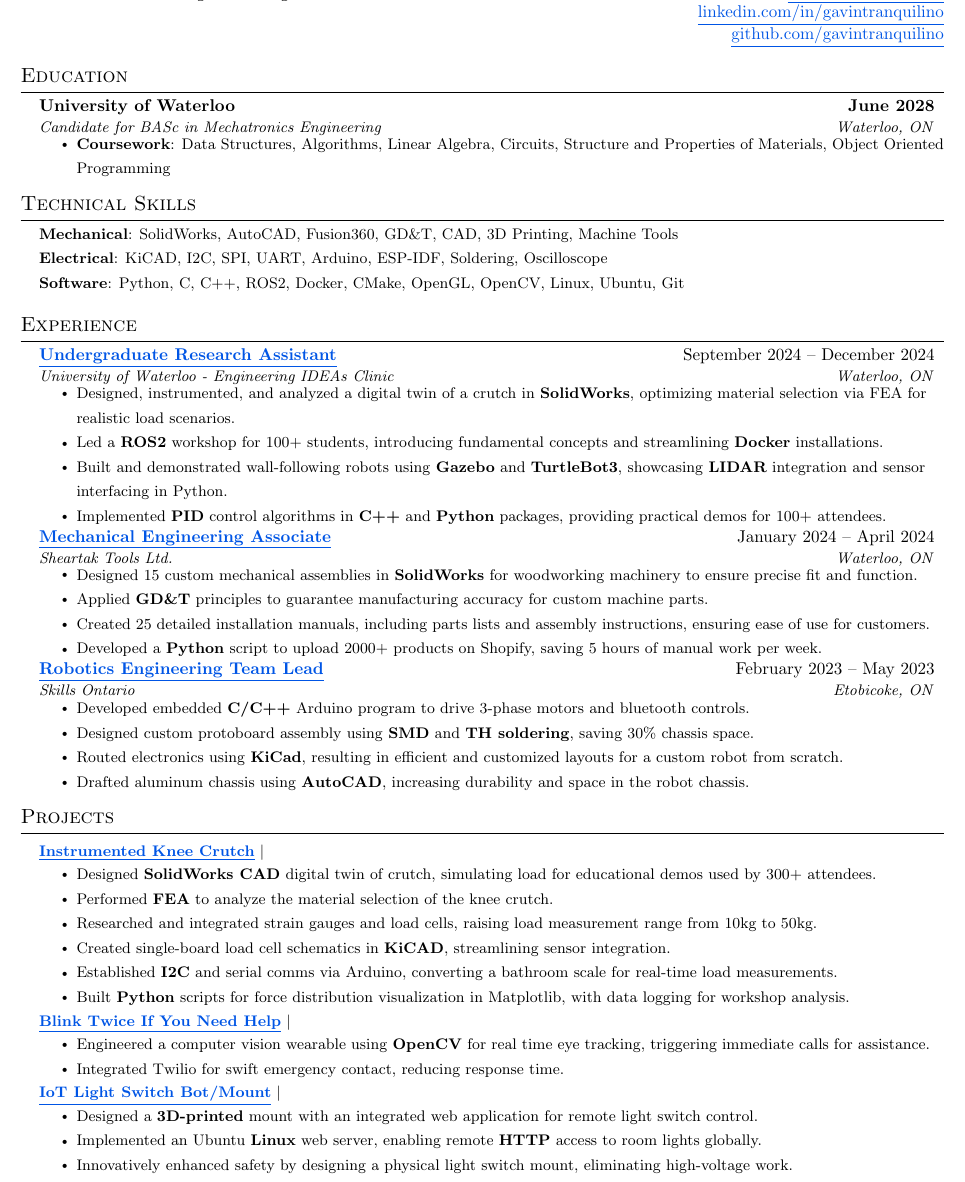
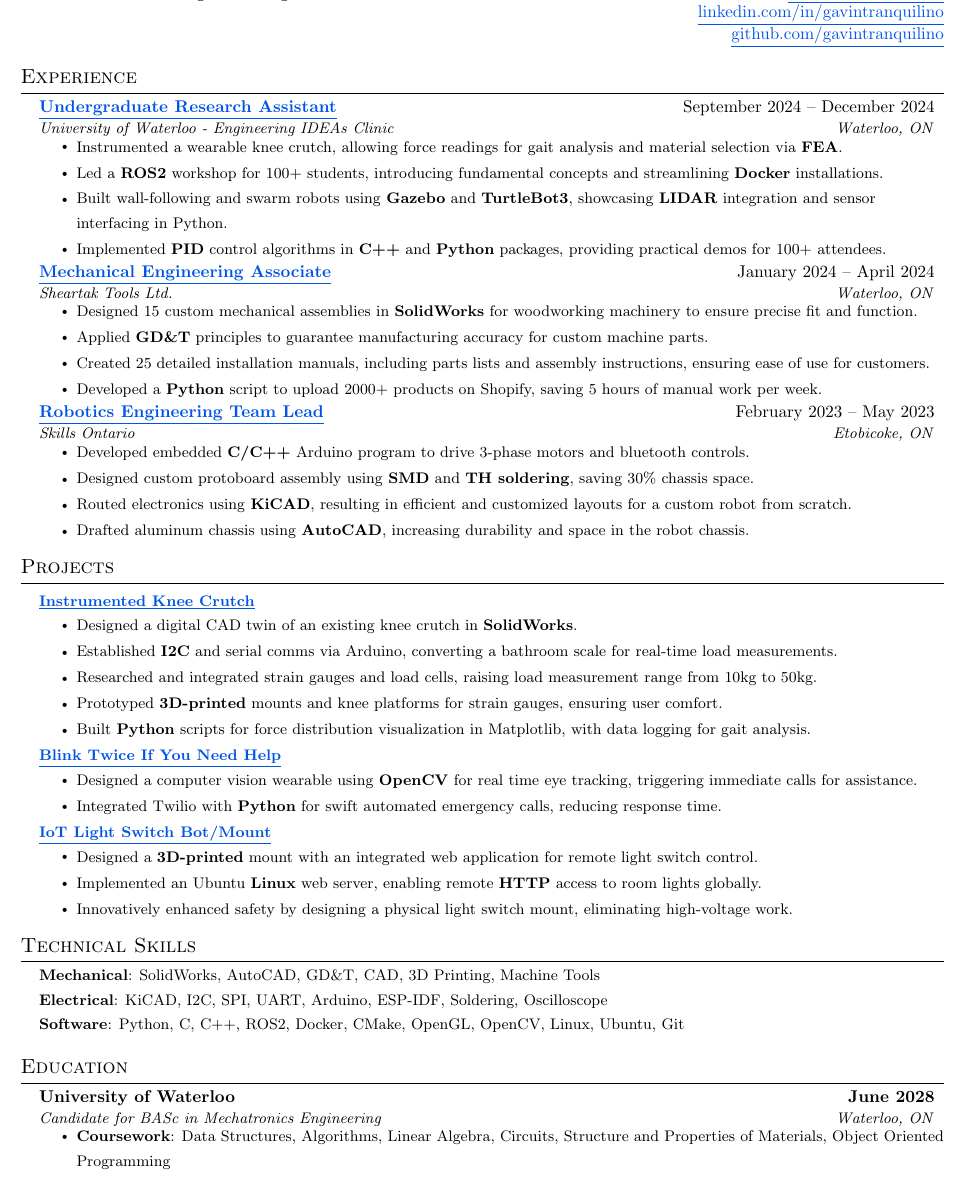
Before and after one commit to gavintranquilino/gavins-resume, a LaTeX document (Gavin_Tranquilino.tex): part of the page, cut so that both start at the same text. Compiled offline with pdfLaTeX.

Commit message:
Update Ideas Clinic stuff

```diff
--- a/Gavin_Tranquilino.tex
+++ b/Gavin_Tranquilino.tex
@@ -171,37 +171,6 @@
 %     \resumeItemListEnd
 % \resumeSubHeadingListEnd
 
-% %-----------EDUCATION-----------
-\section{Education}
-\resumeSubHeadingListStart
-  \resumeSubheading
-    {University of Waterloo}{\textbf{June 2028}}
-    {Candidate for BASc in Mechatronics Engineering}{Waterloo, ON}
-    % create points for relevant courses and awards
-    \resumeItemListStart
-      \resumeItem{\textbf{Coursework}: Data Structures, Algorithms, Linear Algebra, Circuits, Structure and Properties of Materials, Object Oriented Programming}
-    \resumeItemListEnd
-\resumeSubHeadingListEnd
-
-
-%-----------SKILLS-----------
-\section{Technical Skills}
-\begin{itemize}[leftmargin=0.15in, label={}]
-    \small{\item{
-          %  \textbf{Software}{: SolidWorks, Fusion360, AutoCAD, KiCAD, Linux, Premiere, Photoshop} \\
-          %  \textbf{Languages}{: C/C++, Python, JavaScript, HTML/CSS, SQL} \\
-          %  \textbf{Developer Tools}{: Git, GitHub, CMake, VS Code, Visual Studio} \\
-          %  \textbf{Libraries/Frameworks}{: OpenCV, OpenGL, Matplotlib, Arduino, ESP-IDF}
-
-          %  \textbf{Hardware}{: CAD, SolidWorks, AutoCAD, GD\&T, Fusion360, KiCAD, 3D Printing, Soldering, Machine Tools} \\
-          %  \textbf{Software}{: C/C++, CMake, Python, Linux, Git, Arduino, I2C, SPI, UART, SQL, OpenCV, OpenGL} \\
-
-          \textbf{Mechanical}{: SolidWorks, AutoCAD, Fusion360, GD\&T, CAD, 3D Printing, Machine Tools} \\
-          \textbf{Electrical}{: KiCAD, I2C, SPI, UART, Arduino, ESP-IDF, Soldering, Oscilloscope} \\
-          \textbf{Software}{: Python, C, C++, ROS2, Docker, CMake, OpenGL, OpenCV, Linux, Ubuntu, Git} \\
-          % \textbf{Software}{: Python, C, C++, ROS2, Docker, CMake, SQL, OpenGL, OpenCV, Linux, Ubuntu, Git, Flask, HTML, CSS, JavaScript} \\
-          }}
-\end{itemize}
 
 %-----------EXPERIENCE-----------
 \section{Experience}
@@ -221,9 +190,9 @@
 {\href{https://uwaterloo.ca/engineering-ideas-clinic/}{\underline{Undergraduate Research Assistant}}}{September 2024 -- December 2024}
 {University of Waterloo - Engineering IDEAs Clinic}{Waterloo, ON}
 \resumeItemListStart
-\resumeItem{Designed, instrumented, and analyzed a digital twin of a crutch in \textbf{SolidWorks}, optimizing material selection via FEA for realistic load scenarios.}
+\resumeItem{Instrumented a wearable knee crutch, allowing force readings for gait analysis and material selection via \textbf{FEA}.}
 \resumeItem{Led a \textbf{ROS2} workshop for 100+ students, introducing fundamental concepts and streamlining \textbf{Docker} installations.}
-\resumeItem{Built and demonstrated wall-following robots using \textbf{Gazebo} and \textbf{TurtleBot3}, showcasing \textbf{LIDAR} integration and sensor interfacing in Python.}
+\resumeItem{Built wall-following and swarm robots using \textbf{Gazebo} and \textbf{TurtleBot3}, showcasing \textbf{LIDAR} integration and sensor interfacing in Python.}
 \resumeItem{Implemented \textbf{PID} control algorithms in \textbf{C++} and \textbf{Python} packages, providing practical demos for 100+ attendees.}
 \resumeItemListEnd
 
@@ -255,7 +224,7 @@
 \resumeItemListStart
 \resumeItem{Developed embedded \textbf{C/C++} Arduino program to drive 3-phase motors and bluetooth controls.}
 \resumeItem{Designed custom protoboard assembly using \textbf{SMD} and \textbf{TH soldering}, saving 30\% chassis space.}
-\resumeItem{Routed electronics using \textbf{KiCad}, resulting in efficient and customized layouts for a custom robot from scratch.}
+\resumeItem{Routed electronics using \textbf{KiCAD}, resulting in efficient and customized layouts for a custom robot from scratch.}
 \resumeItem{Drafted aluminum chassis using \textbf{AutoCAD}, increasing durability and space in the robot chassis.}
 % \resumeItem{Streamlined milling techniques to fabricate competition compliant hardware housing.}
 % \resumeItem{Employed innovative design techniques, utilizing drill batteries and avoiding pre-built kits for electronics housing to reduce 80\% of project expenses.}
@@ -335,14 +304,14 @@
 % \resumeItemListEnd
 
 \resumeProjectHeading
-{\textbf{\href{https://www.youtube.com/playlist?list=PL2zKq55_kXLcBZ80Y-t7BwzdXdnPQslFN}{\underline{Instrumented Knee Crutch}}} $|$ \emph{}}{}
+{\textbf{\href{https://youtu.be/VAoYnhYymic?si=HT2JQz2Hzjei78vp}{\underline{Instrumented Knee Crutch}}} \emph{}}{}
 \resumeItemListStart
-\resumeItem{Designed \textbf{SolidWorks CAD} digital twin of crutch, simulating load for educational demos used by 300+ attendees.}
-\resumeItem{Performed \textbf{FEA} to analyze the material selection of the knee crutch.}
+\resumeItem{Designed a digital CAD twin of an existing knee crutch in \textbf{SolidWorks}.}
+\resumeItem{Established \textbf{I2C} and serial comms via Arduino, converting a bathroom scale for real-time load measurements.}
 \resumeItem{Researched and integrated strain gauges and load cells, raising load measurement range from 10kg to 50kg.}
-\resumeItem{Created single-board load cell schematics in \textbf{KiCAD}, streamlining sensor integration.}
-\resumeItem{Established \textbf{I2C} and serial comms via Arduino, converting a bathroom scale for real-time load measurements.}
-\resumeItem{Built \textbf{Python} scripts for force distribution visualization in Matplotlib, with data logging for workshop analysis.}
+\resumeItem{Prototyped \textbf{3D-printed} mounts and knee platforms for strain gauges, ensuring user comfort.}
+% \resumeItem{Created single-board load cell schematics in \textbf{KiCAD}, streamlining sensor integration.}
+\resumeItem{Built \textbf{Python} scripts for force distribution visualization in Matplotlib, with data logging for gait analysis.}
 \resumeItemListEnd
 
 % \resumeProjectHeading
@@ -354,10 +323,10 @@
 %     \resumeItemListEnd
 
 \resumeProjectHeading
-{\textbf{\href{https://devpost.com/software/blink-twice-if-you-need-help}{\underline{Blink Twice If You Need Help}}} $|$ \emph{}}{}
+{\textbf{\href{https://devpost.com/software/blink-twice-if-you-need-help}{\underline{Blink Twice If You Need Help}}} \emph{}}{}
 \resumeItemListStart
-\resumeItem{Engineered a computer vision wearable using \textbf{OpenCV} for real time eye tracking, triggering immediate calls for assistance.}
-\resumeItem{Integrated Twilio for swift emergency contact, reducing response time.}
+\resumeItem{Designed a computer vision wearable using \textbf{OpenCV} for real time eye tracking, triggering immediate calls for assistance.}
+\resumeItem{Integrated Twilio with \textbf{Python} for swift automated emergency calls, reducing response time.}
 \resumeItemListEnd
 
 % \resumeProjectHeading
@@ -378,7 +347,7 @@
 %     \resumeItemListEnd
 
 \resumeProjectHeading
-{\textbf{\href{https://www.gavintranquilino.com/light-switch.html}{\underline{IoT Light Switch Bot/Mount}}} $|$ \emph{}}{}
+{\textbf{\href{https://www.gavintranquilino.com/light-switch.html}{\underline{IoT Light Switch Bot/Mount}}} \emph{}}{}
 \resumeItemListStart
 \resumeItem{Designed a \textbf{3D-printed} mount with an integrated web application for remote light switch control.}
 \resumeItem{Implemented an Ubuntu \textbf{Linux} web server, enabling remote \textbf{HTTP} access to room lights globally.}
@@ -413,6 +382,37 @@
 
 \resumeSubHeadingListEnd
 
+%-----------SKILLS-----------
+\section{Technical Skills}
+\begin{itemize}[leftmargin=0.15in, label={}]
+    \small{\item{
+          %  \textbf{Software}{: SolidWorks, Fusion360, AutoCAD, KiCAD, Linux, Premiere, Photoshop} \\
+          %  \textbf{Languages}{: C/C++, Python, JavaScript, HTML/CSS, SQL} \\
+          %  \textbf{Developer Tools}{: Git, GitHub, CMake, VS Code, Visual Studio} \\
+          %  \textbf{Libraries/Frameworks}{: OpenCV, OpenGL, Matplotlib, Arduino, ESP-IDF}
+
+          %  \textbf{Hardware}{: CAD, SolidWorks, AutoCAD, GD\&T, Fusion360, KiCAD, 3D Printing, Soldering, Machine Tools} \\
+          %  \textbf{Software}{: C/C++, CMake, Python, Linux, Git, Arduino, I2C, SPI, UART, SQL, OpenCV, OpenGL} \\
+
+          \textbf{Mechanical}{: SolidWorks, AutoCAD, GD\&T, CAD, 3D Printing, Machine Tools} \\
+          \textbf{Electrical}{: KiCAD, I2C, SPI, UART, Arduino, ESP-IDF, Soldering, Oscilloscope} \\
+          \textbf{Software}{: Python, C, C++, ROS2, Docker, CMake, OpenGL, OpenCV, Linux, Ubuntu, Git} \\
+          % \textbf{Software}{: Python, C, C++, ROS2, Docker, CMake, SQL, OpenGL, OpenCV, Linux, Ubuntu, Git, Flask, HTML, CSS, JavaScript} \\
+          }}
+\end{itemize}
+
+% %-----------EDUCATION-----------
+\section{Education}
+\resumeSubHeadingListStart
+  \resumeSubheading
+    {University of Waterloo}{\textbf{June 2028}}
+    {Candidate for BASc in Mechatronics Engineering}{Waterloo, ON}
+    % create points for relevant courses and awards
+    \resumeItemListStart
+      \resumeItem{\textbf{Coursework}: Data Structures, Algorithms, Linear Algebra, Circuits, Structure and Properties of Materials, Object Oriented Programming}
+    \resumeItemListEnd
+\resumeSubHeadingListEnd
+
 
 %-------------------------------------------
 
```
Also changed, not shown: out/Gavin_Tranquilino.pdf, Gavin_Tranquilino.tex (2 more changed lines).
